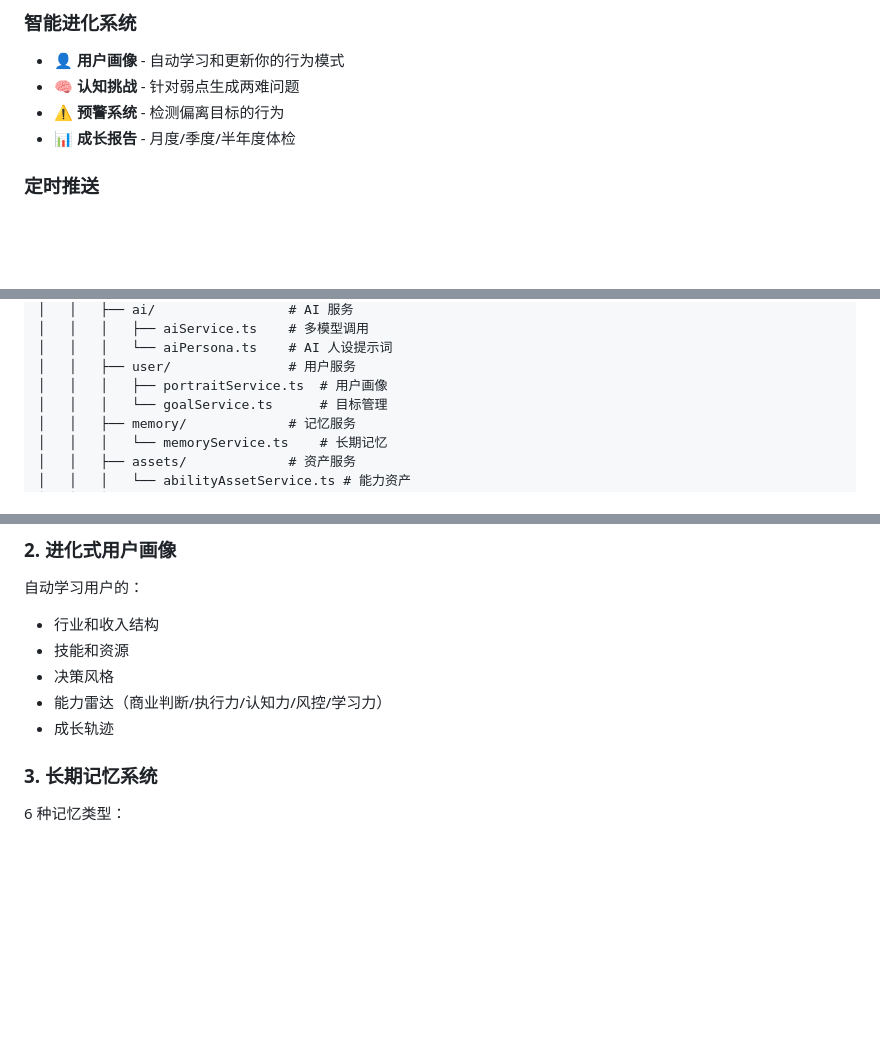
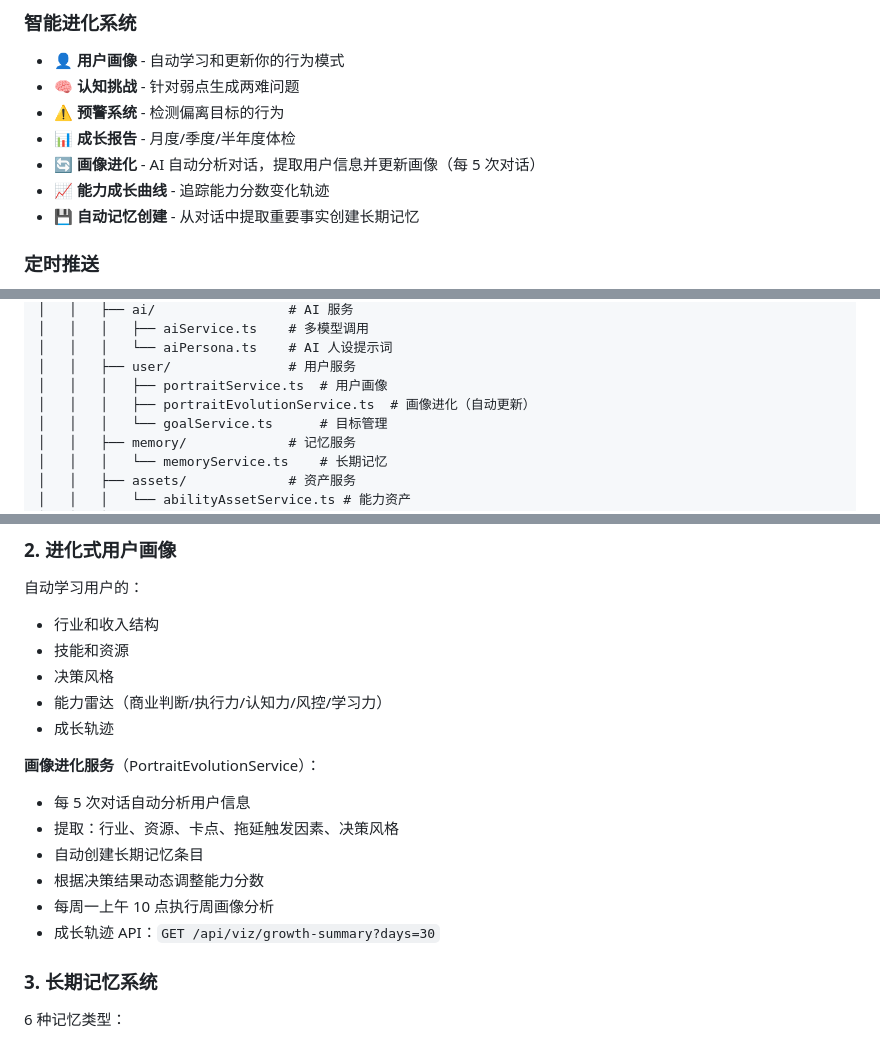
Before and after one commit to jinbala/ai-life-partner, a Markdown page: README.md, 3 parts joined by grey strips. Rendered like a GitHub page; blank space fills up the shorter version.

Commit message:
docs: 更新 README 添加画像进化功能说明

```diff
--- a/README.md
+++ b/README.md
@@ -27,6 +27,9 @@
 - 🧠 **认知挑战** - 针对弱点生成两难问题
 - ⚠️ **预警系统** - 检测偏离目标的行为
 - 📊 **成长报告** - 月度/季度/半年度体检
+- 🔄 **画像进化** - AI 自动分析对话，提取用户信息并更新画像（每 5 次对话）
+- 📈 **能力成长曲线** - 追踪能力分数变化轨迹
+- 💾 **自动记忆创建** - 从对话中提取重要事实创建长期记忆
 
 ### 定时推送
 - ☀️ **早安推送** - 每日 8:00 发送任务和目标
@@ -108,6 +111,7 @@ ai-life-partner/
 │   │   │   └── aiPersona.ts    # AI 人设提示词
 │   │   ├── user/               # 用户服务
 │   │   │   ├── portraitService.ts  # 用户画像
+│   │   │   ├── portraitEvolutionService.ts  # 画像进化（自动更新）
 │   │   │   └── goalService.ts      # 目标管理
 │   │   ├── memory/             # 记忆服务
 │   │   │   └── memoryService.ts    # 长期记忆
@@ -313,6 +317,14 @@ npm run clean
 - 能力雷达（商业判断/执行力/认知力/风控/学习力）
 - 成长轨迹
 
+**画像进化服务**（PortraitEvolutionService）：
+- 每 5 次对话自动分析用户信息
+- 提取：行业、资源、卡点、拖延触发因素、决策风格
+- 自动创建长期记忆条目
+- 根据决策结果动态调整能力分数
+- 每周一上午 10 点执行周画像分析
+- 成长轨迹 API：`GET /api/viz/growth-summary?days=30`
+
 ### 3. 长期记忆系统
 
 6 种记忆类型：
```
Also changed, not shown: other parts of README.md (+1 -1 lines).
